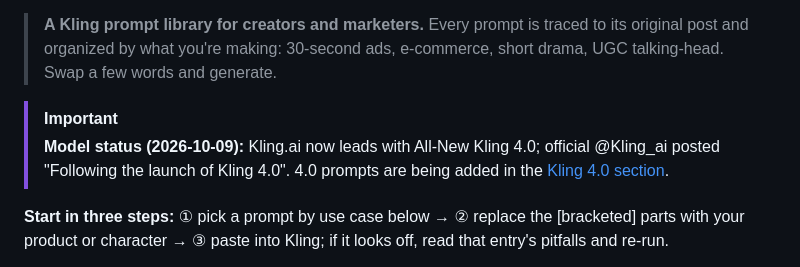
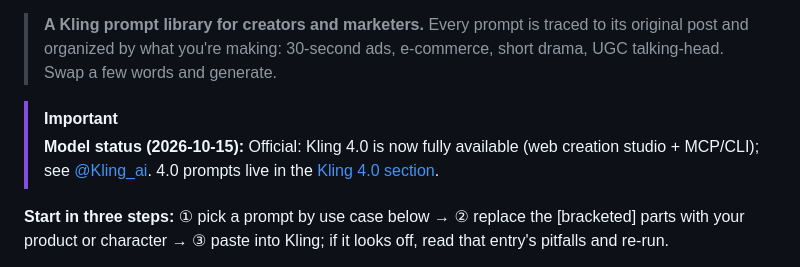
Before and after one commit to DSeaStar/awesome-kling, a Markdown page: README-en.md, the part around one of its changes. GitHub-like rendering.

Commit message:
docs: mark Kling 4.0 fully available in EN README (2026-10-15)

```diff
--- a/README-en.md
+++ b/README-en.md
@@ -9,7 +9,7 @@ Last updated on 2026-10-06 17-32-34
 > **A Kling prompt library for creators and marketers.** Every prompt is traced to its original post and organized by what you're making: 30-second ads, e-commerce, short drama, UGC talking-head. Swap a few words and generate.
 
 > [!IMPORTANT]
-> **Model status (2026-10-09):** Kling.ai now leads with All-New Kling 4.0; official @Kling_ai posted "Following the launch of Kling 4.0". 4.0 prompts are being added in the [Kling 4.0 section](#0-kling-40).
+> **Model status (2026-10-15):** Official: Kling 4.0 is now fully available (web creation studio + MCP/CLI); see [@Kling_ai](https://x.com/Kling_ai/status/2110747537187709424). 4.0 prompts live in the [Kling 4.0 section](#0-kling-40).
 
 **Start in three steps:** ① pick a prompt by use case below → ② replace the [bracketed] parts with your product or character → ③ paste into Kling; if it looks off, read that entry's pitfalls and re-run.
 
```
Also changed, not shown: other parts of README-en.md (+1 -1 lines).
